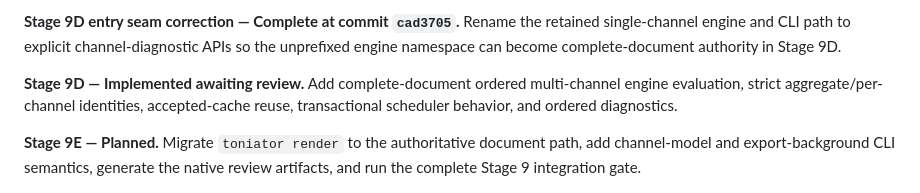
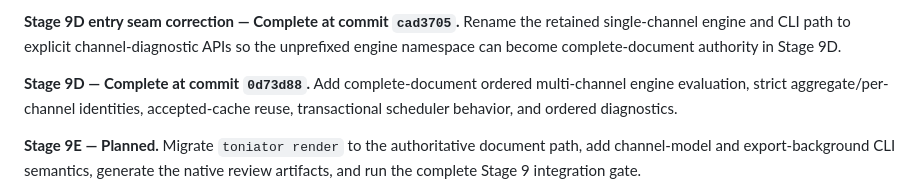
Before and after one commit to ricperry/Toniator, a Markdown page: ProgressTracker.md, the part around the change. GitHub-like rendering.

Commit message:
docs(progress): record Stage 9D checkpoint

```diff
--- a/ProgressTracker.md
+++ b/ProgressTracker.md
@@ -135,7 +135,7 @@ correspondence.
 single-channel engine and CLI path to explicit channel-diagnostic APIs so the
 unprefixed engine namespace can become complete-document authority in Stage 9D.
 
-**Stage 9D — Implemented awaiting review.** Add complete-document ordered multi-channel engine
+**Stage 9D — Complete at commit `0d73d88`.** Add complete-document ordered multi-channel engine
 evaluation, strict aggregate/per-channel identities, accepted-cache reuse,
 transactional scheduler behavior, and ordered diagnostics.
 
```
